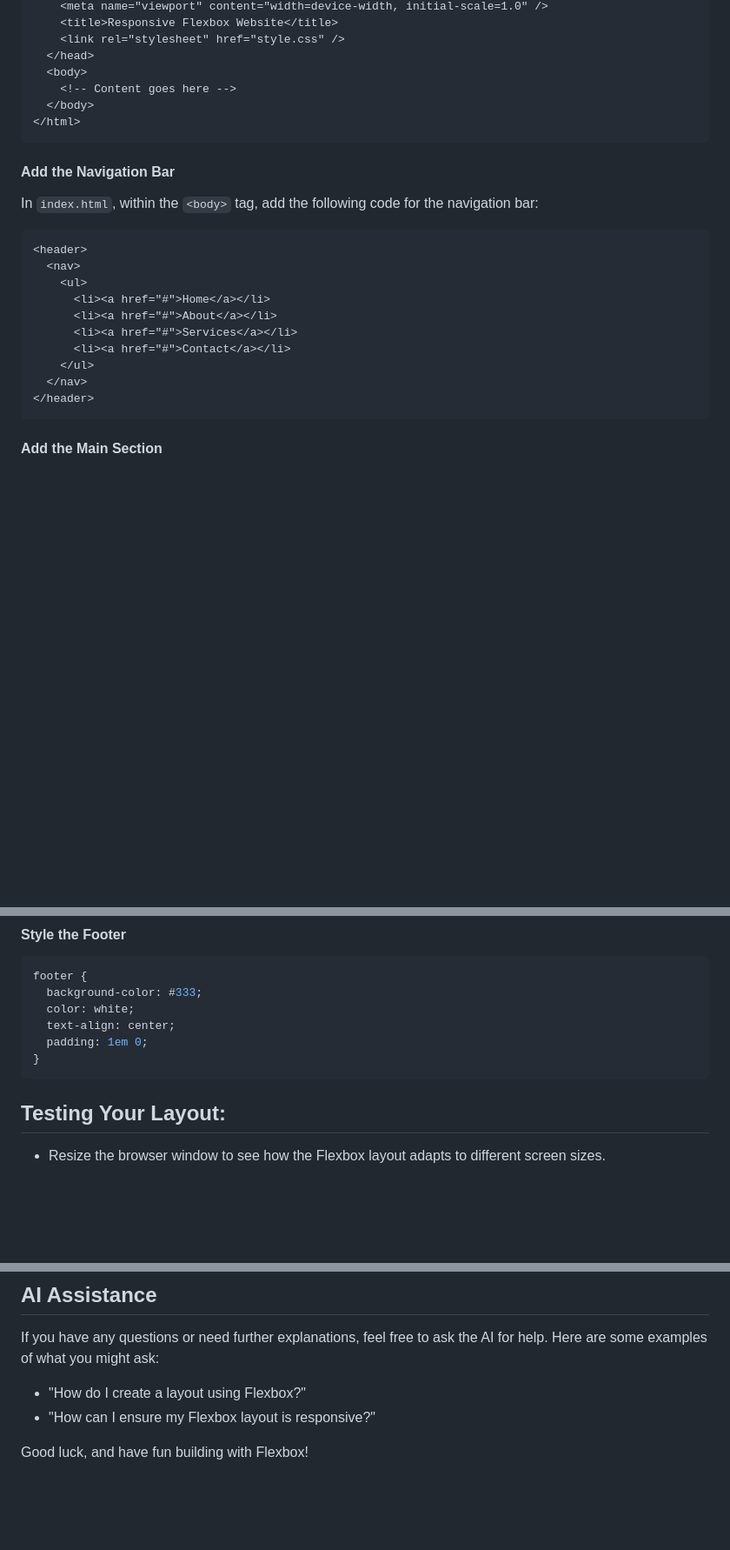
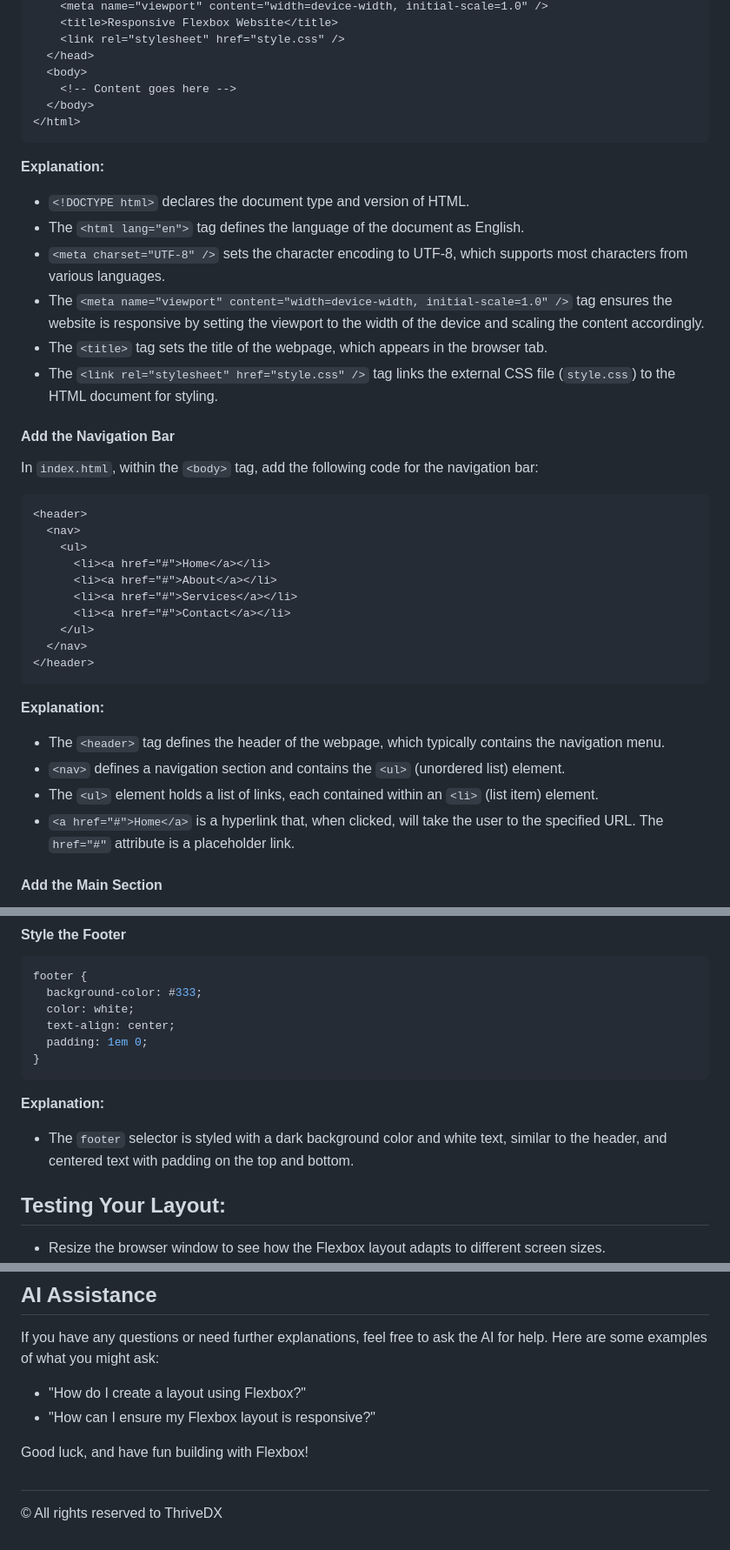
Before and after one commit to norma13115/aisd-wde-4-Intermediate-flexbox, a Markdown page: README.md, 3 parts joined by grey strips. Shown at 87% size. Drawn GitHub-style; blank space fills up the shorter version.

````diff
--- a/README.md
+++ b/README.md
@@ -39,6 +39,14 @@ Add the HTML boilerplate:
 </html>
 ```
 
+**Explanation:**
+- `<!DOCTYPE html>` declares the document type and version of HTML.
+- The `<html lang="en">` tag defines the language of the document as English.
+- `<meta charset="UTF-8" />` sets the character encoding to UTF-8, which supports most characters from various languages.
+- The `<meta name="viewport" content="width=device-width, initial-scale=1.0" />` tag ensures the website is responsive by setting the viewport to the width of the device and scaling the content accordingly.
+- The `<title>` tag sets the title of the webpage, which appears in the browser tab.
+- The `<link rel="stylesheet" href="style.css" />` tag links the external CSS file (`style.css`) to the HTML document for styling.
+
 #### Add the Navigation Bar
 
 In `index.html`, within the `<body>` tag, add the following code for the navigation bar:
@@ -55,6 +63,12 @@ In `index.html`, within the `<body>` tag, add the following code for the navigat
   </nav>
 </header>
 ```
+
+**Explanation:**
+- The `<header>` tag defines the header of the webpage, which typically contains the navigation menu.
+- `<nav>` defines a navigation section and contains the `<ul>` (unordered list) element.
+- The `<ul>` element holds a list of links, each contained within an `<li>` (list item) element.
+- `<a href="#">Home</a>` is a hyperlink that, when clicked, will take the user to the specified URL. The `href="#"` attribute is a placeholder link.
 
 #### Add the Main Section
 
@@ -198,6 +241,9 @@ footer {
   padding: 1em 0;
 }
 ```
+
+**Explanation:**
+- The `footer` selector is styled with a dark background color and white text, similar to the header, and centered text with padding on the top and bottom.
 
 ## Testing Your Layout:
 
@@ -212,3 +258,7 @@ If you have any questions or need further explanations, feel free to ask the AI
 - "How can I ensure my Flexbox layout is responsive?"
 
 Good luck, and have fun building with Flexbox!
+
+##
+
+© All rights reserved to ThriveDX
````
Also changed, not shown: other parts of README.md (+53 -24 lines).
